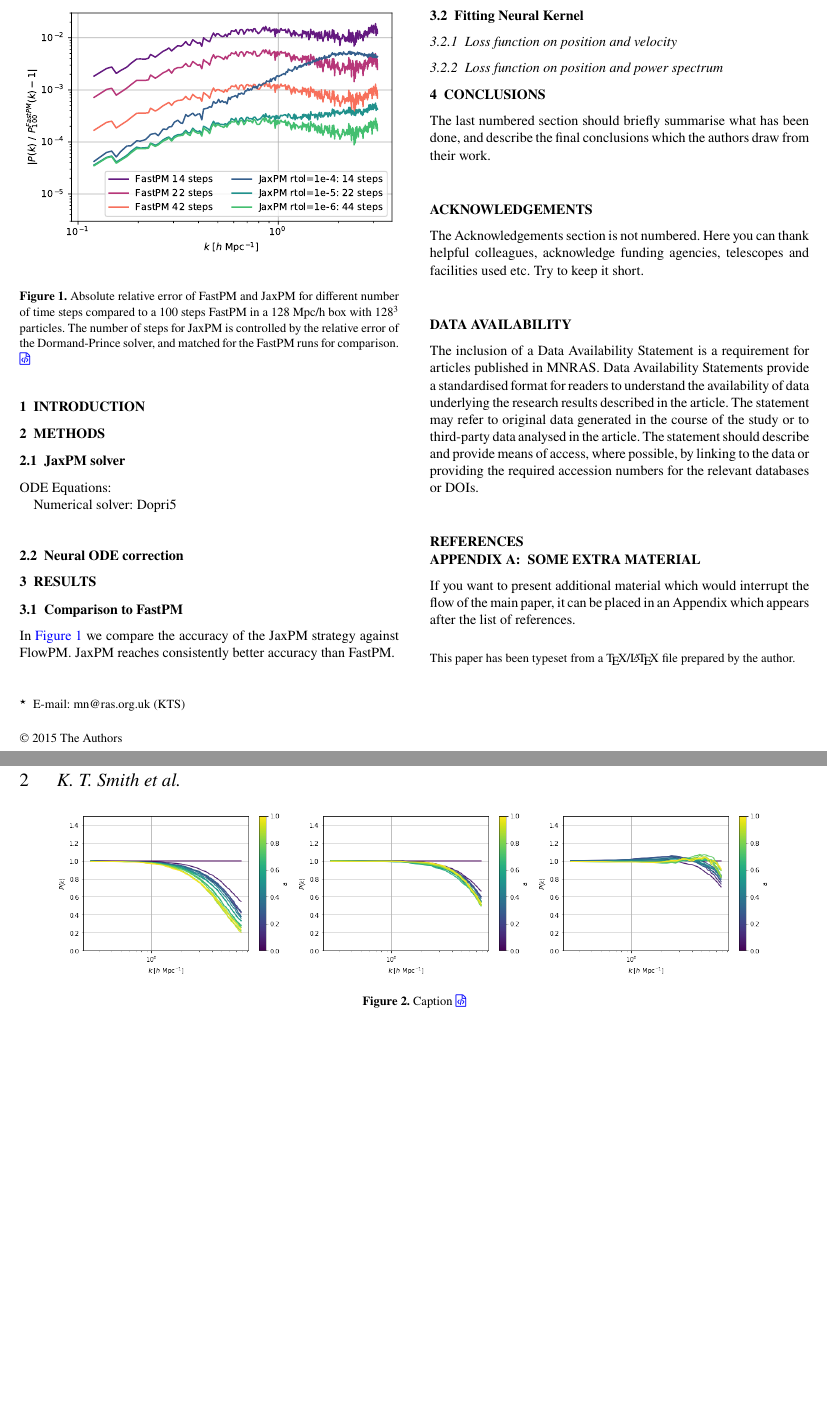
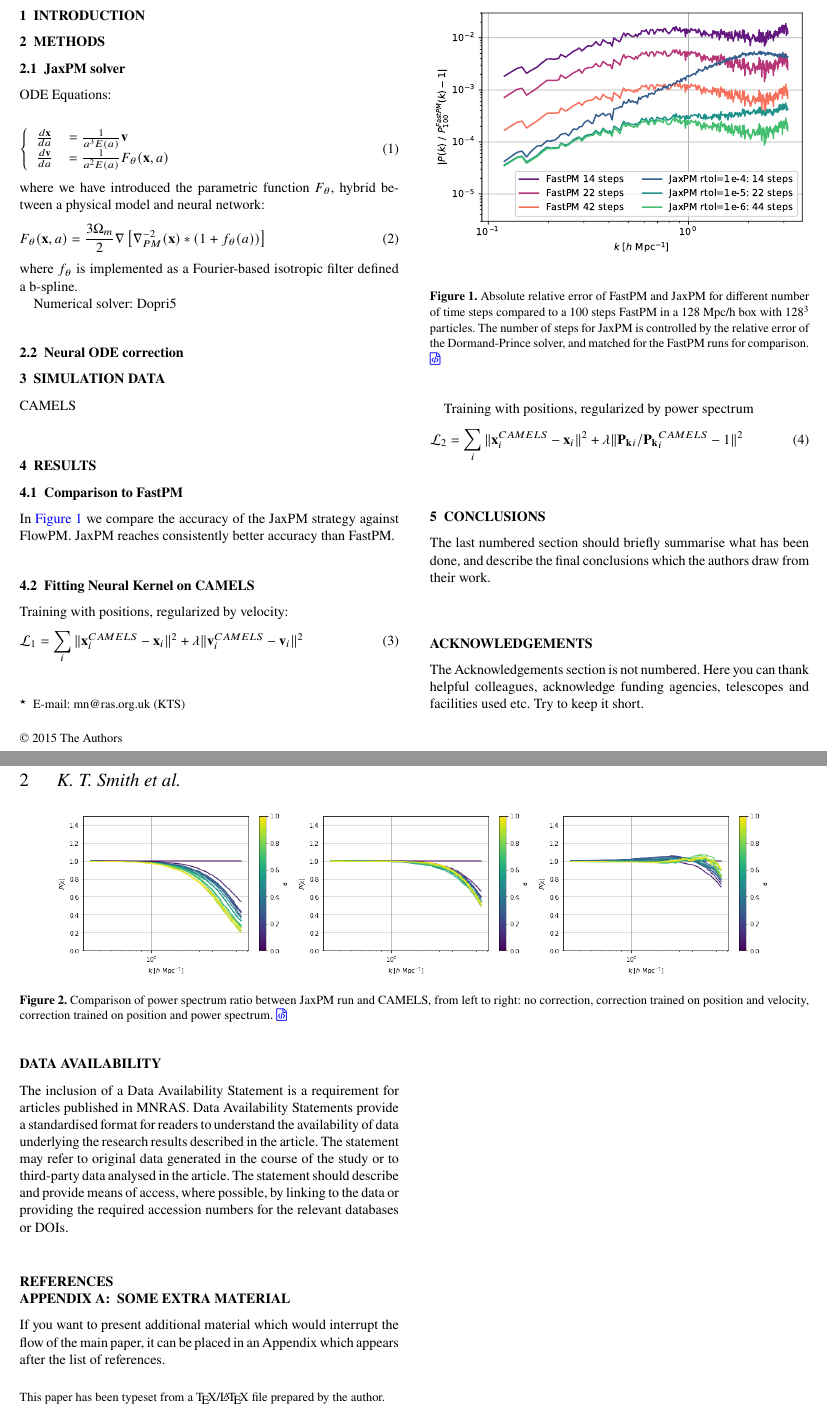
Before and after one commit to DifferentiableUniverseInitiative/jaxpm-paper, a LaTeX paper (paper.tex): two parts of pages 1 and 2 of 2, joined at a grey line, cut at the place of the change, the shorter picture padded with empty space. Compiled offline with pdfLaTeX.

Commit message:
Updates from Overleaf

```diff
--- a/paper.tex
+++ b/paper.tex
@@ -123,10 +123,28 @@ keyword1 -- keyword2 -- keyword3
 
 ODE Equations:
 
+\begin{equation}
+    \left\{ \begin{array}{ll}
+        \frac{d \mathbf{x}}{d a} & = \frac{1}{a^3 E(a)} \mathbf{v} \\
+        \frac{d \mathbf{v}}{d a} & =  \frac{1}{a^2 E(a)} F_\theta(\mathbf{x}, a) \\
+    \end{array} \right.
+\end{equation}
+where we have introduced the parametric function $F_\theta$, hybrid between a physical model and neural network:
+\begin{equation}
+    F_\theta(\mathbf{x}, a) = \frac{3 \Omega_m}{2}  \nabla \left[ \nabla^{-2}_{PM} (\mathbf{x}) \ast (1 + f_\theta(a)) \right]
+\end{equation}
+where $f_\theta$ is implemented as a Fourier-based isotropic filter defined a b-spline.
+
+
+
 Numerical solver: Dopri5
 
 \subsection{Neural ODE correction}
 
+
+\section{Simulation data}
+
+CAMELS
 
 
 \section{Results}
@@ -146,22 +164,27 @@ Numerical solver: Dopri5
 
 In \autoref{fig:FastPMvsJaxPM} we compare the accuracy of the JaxPM strategy against FlowPM. JaxPM reaches consistently better accuracy than FastPM.
 
-\subsection{Fitting Neural Kernel}
-
-\subsubsection{Loss function on position and velocity}
+\subsection{Fitting Neural Kernel on CAMELS}
 
 \begin{figure*}
     \centering
     \includegraphics[width=0.3\textwidth]{figures/camels_residuals_nocorrection.png}
     \includegraphics[width=0.3\textwidth]{figures/camels_residuals_vel_pos.png}
     \includegraphics[width=0.3\textwidth]{figures/camels_residuals_pk_pos.png}
-    \caption{Caption \nblink{CAMELS_Fitting_PosVel}}
-    \label{fig:my_label}
+    \caption{Comparison of power spectrum ratio between JaxPM run and CAMELS, from left to right: no correction, correction trained on position and velocity, correction trained on position and power spectrum. \nblink{CAMELS_Fitting_PosVel}}
+    \label{fig:training_residuals}
 \end{figure*}
 
+Training with positions, regularized by velocity:
+\begin{equation}
+    \mathcal{L}_1 = \sum_{i} \| \mathbf{x}^{CAMELS}_i - \mathbf{x}_i  \|^2 + \lambda \| \mathbf{v}^{CAMELS}_i - \mathbf{v}_i  \|^2
+\end{equation}
 
-\subsubsection{Loss function on position and power spectrum}
 
+Training with positions, regularized by power spectrum
+\begin{equation}
+    \mathcal{L}_2 = \sum_{i} \| \mathbf{x}^{CAMELS}_i - \mathbf{x}_i  \|^2 + \lambda \|  \mathbf{P_k}_i/\mathbf{P_k}^{CAMELS}_i  - 1  \|^2
+\end{equation}
 
 
 
```
